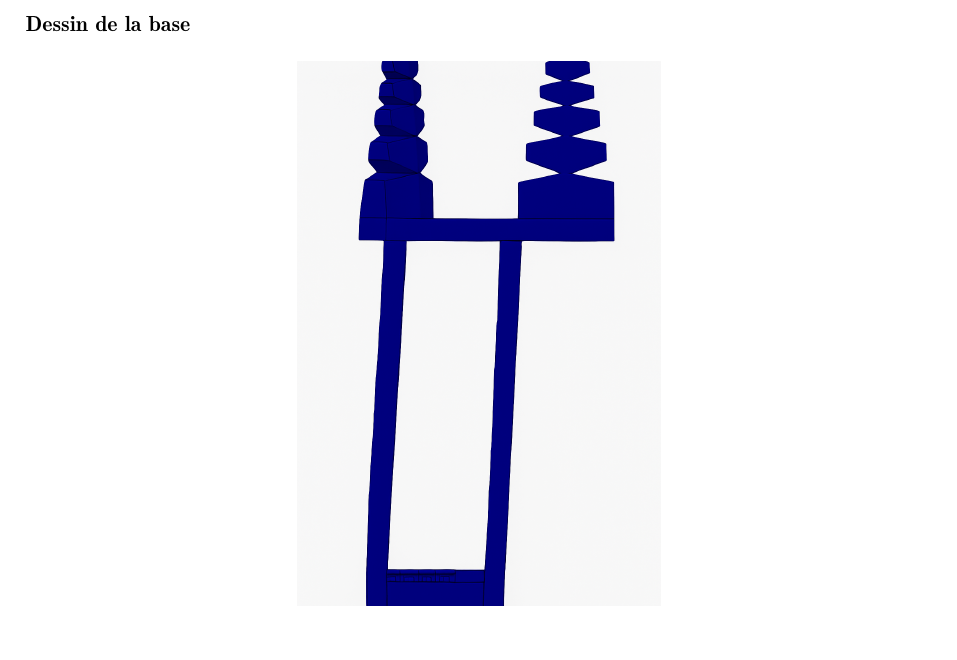
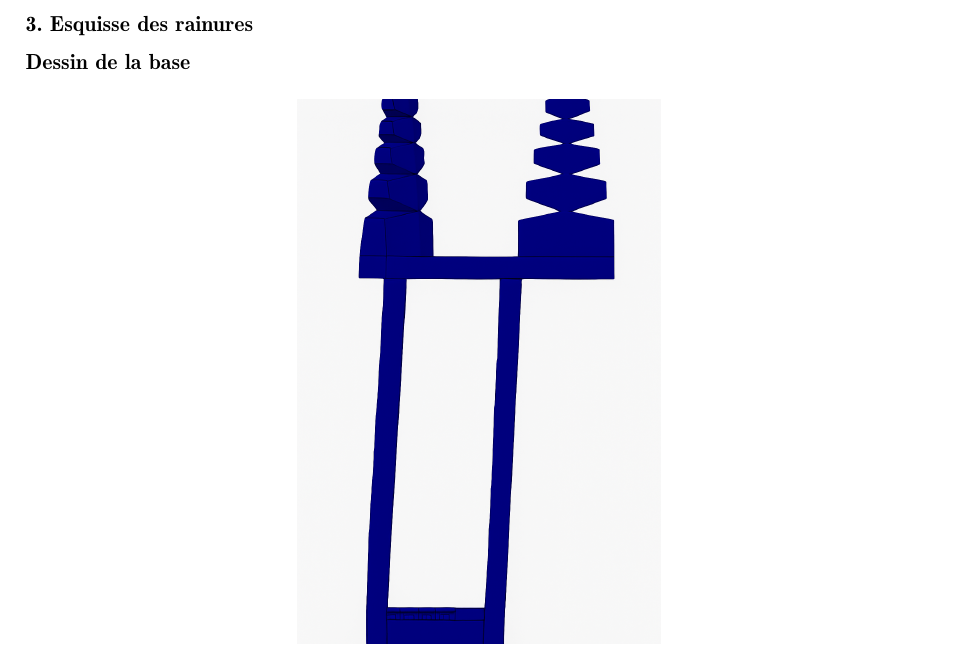
Before and after one commit to Raph1821/SpiRobs, a LaTeX document (LaTeX/main.tex): part of page 28 of 34, cut at the place of the change. Compiled offline with pdfLaTeX.

Commit message:
Still updating

```diff
--- a/LaTeX/main.tex
+++ b/LaTeX/main.tex
@@ -975,6 +975,9 @@ Ce document présente la conception et le dimensionnement d'une pince robotique
                 \label{fig:spiral_flat}
             \end{figure}
 
+            \subsubsection{3. Esquisse des rainures}
+
+
         \subsubsection{Dessin de la base}
 
             \begin{figure}[H]
```
Also changed, not shown: 5 other files.
